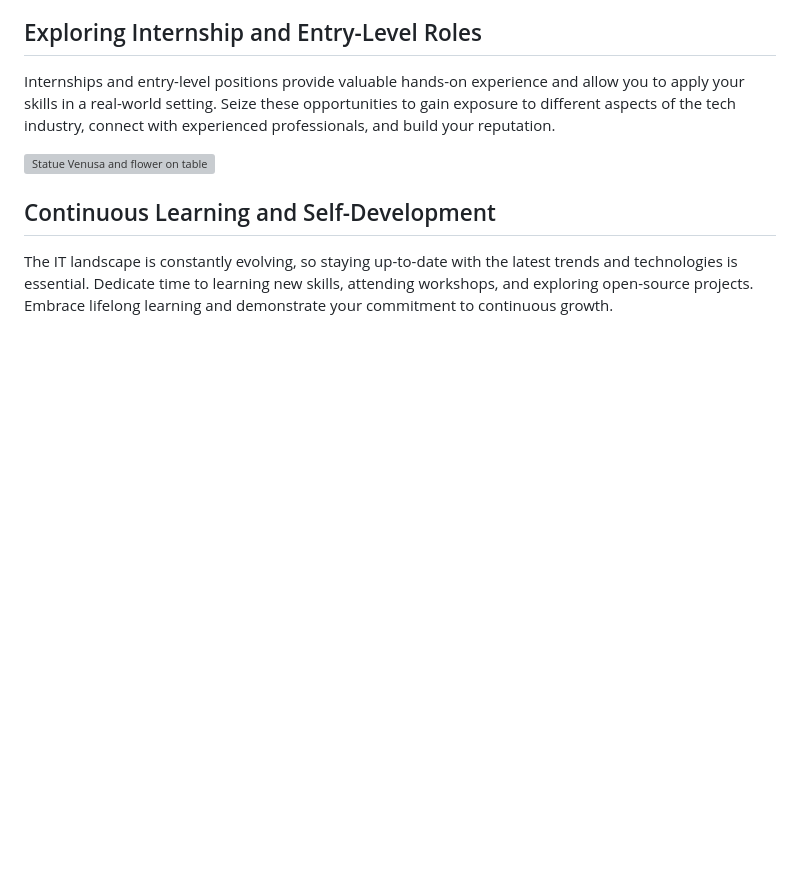
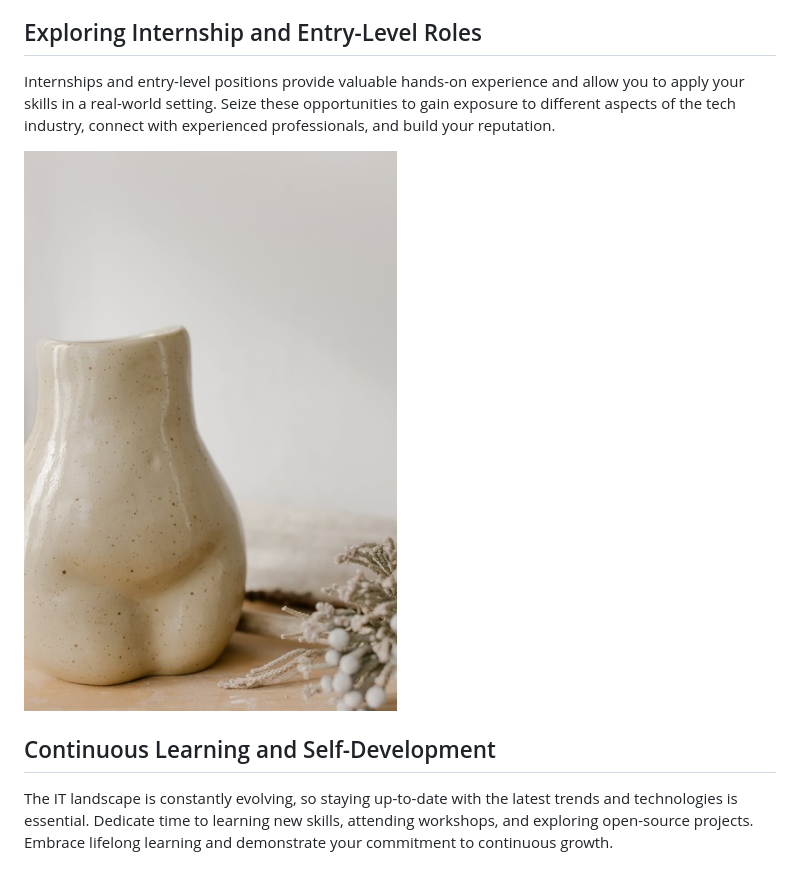
Before and after one commit to alenakadecka/ITenough, a Markdown page: blog/Karierastart.md, the part around the change. GitHub-like rendering; blank space fills up the shorter version; grey boxes are pictures that could not be loaded.

Commit message:
update img in blog article - correct path

```diff
--- a/blog/Karierastart.md
+++ b/blog/Karierastart.md
@@ -26,7 +26,7 @@ In today's digital age, your online presence plays a significant role in your pr
 
 Internships and entry-level positions provide valuable hands-on experience and allow you to apply your skills in a real-world setting. Seize these opportunities to gain exposure to different aspects of the tech industry, connect with experienced professionals, and build your reputation.
 
-![Statue Venusa and flower on table](images/blog/careerstart.jpg)
+![Statue Venusa and flower on table](/images/blog/careerstart.jpg)
 
 ## Continuous Learning and Self-Development
 
```
